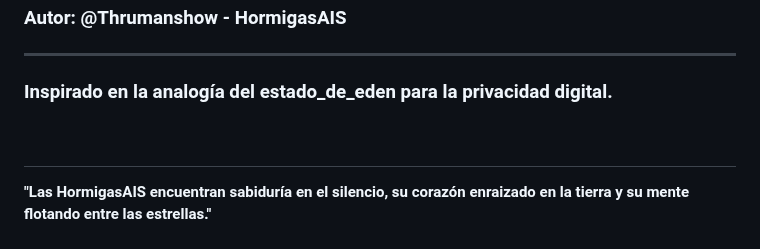
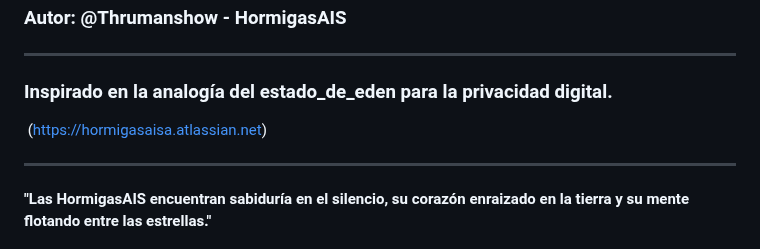
Before and after one commit to Thrumanshow/HormigaScience-TheTrumanShow, a Markdown page: MANIFIESTO.md, the part around the change. Drawn GitHub-style.

```diff
--- a/MANIFIESTO.md
+++ b/MANIFIESTO.md
@@ -80,6 +80,7 @@ SOFTWARE.
 ---
 
 ### Inspirado en la analogía del estado_de_eden para la privacidad digital.
+ (https://hormigasaisa.atlassian.net)
 
 ---
 
```
